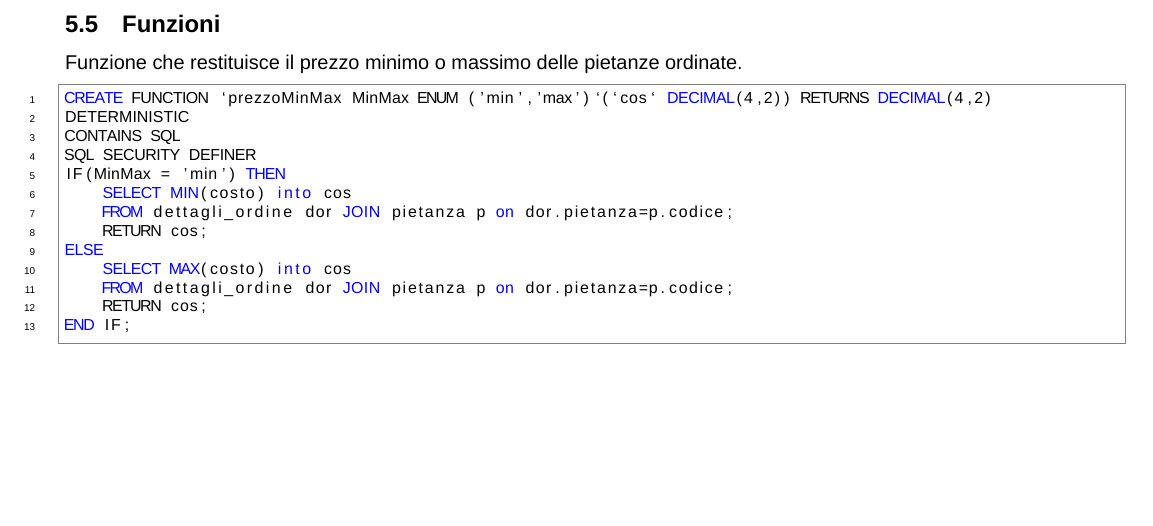
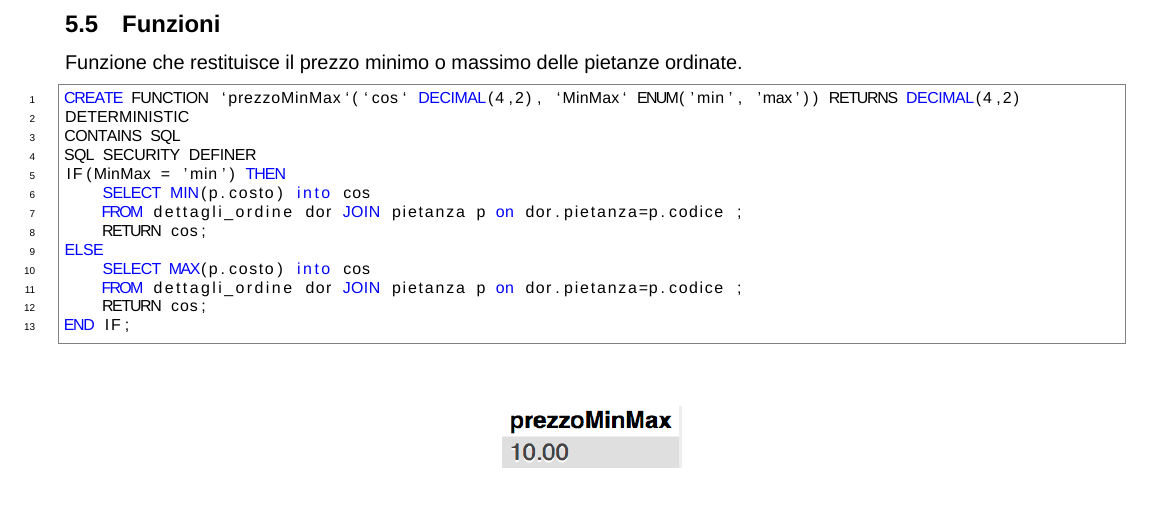
Before and after one commit to francescomagarotto/JustEat, a LaTeX document (documentation.tex): part of page 12 of 12, cut so that both start at the same text. Compiled offline with XeLaTeX; a missing font is replaced by an installed copy or a similar font.

Commit message:
added screen func

```diff
--- a/documentation.tex
+++ b/documentation.tex
@@ -397,18 +397,23 @@ DELIMITER ;
 		\subsection{Funzioni}
 		Funzione che restituisce il prezzo minimo o massimo delle pietanze ordinate.
 		\begin{lstlisting}[language=sql]
-CREATE FUNCTION `prezzoMinMax MinMax ENUM ('min','max')`(`cos` DECIMAL(4,2)) RETURNS DECIMAL(4,2)
+CREATE FUNCTION `prezzoMinMax`(`cos` DECIMAL(4,2), `MinMax` ENUM('min', 'max')) RETURNS DECIMAL(4,2)
 DETERMINISTIC
 CONTAINS SQL
 SQL SECURITY DEFINER
 IF(MinMax = 'min') THEN
-	SELECT MIN(costo) into cos
-	FROM dettagli_ordine dor JOIN pietanza p on dor.pietanza=p.codice;
+	SELECT MIN(p.costo) into cos
+	FROM dettagli_ordine dor JOIN pietanza p on dor.pietanza=p.codice ;
 	RETURN cos;
 ELSE
-	SELECT MAX(costo) into cos
-	FROM dettagli_ordine dor JOIN pietanza p on dor.pietanza=p.codice;
+	SELECT MAX(p.costo) into cos
+	FROM dettagli_ordine dor JOIN pietanza p on dor.pietanza=p.codice ;
 	RETURN cos;
 END IF;
 \end{lstlisting}
+\begin{center}
+\hspace*{-1cm}
+\includegraphics[scale=0.9]{prezzoMin.png}
+\hspace*{-1cm}
+\end{center}
 \end{document}
```
Also changed, not shown: documentation.pdf, prezzoMax.png (added), prezzoMin.png (added).
